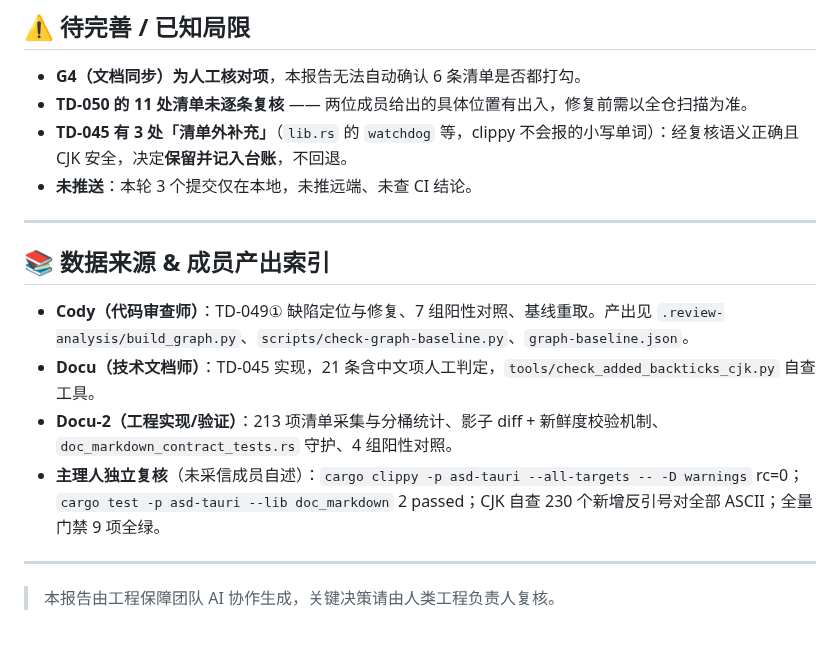
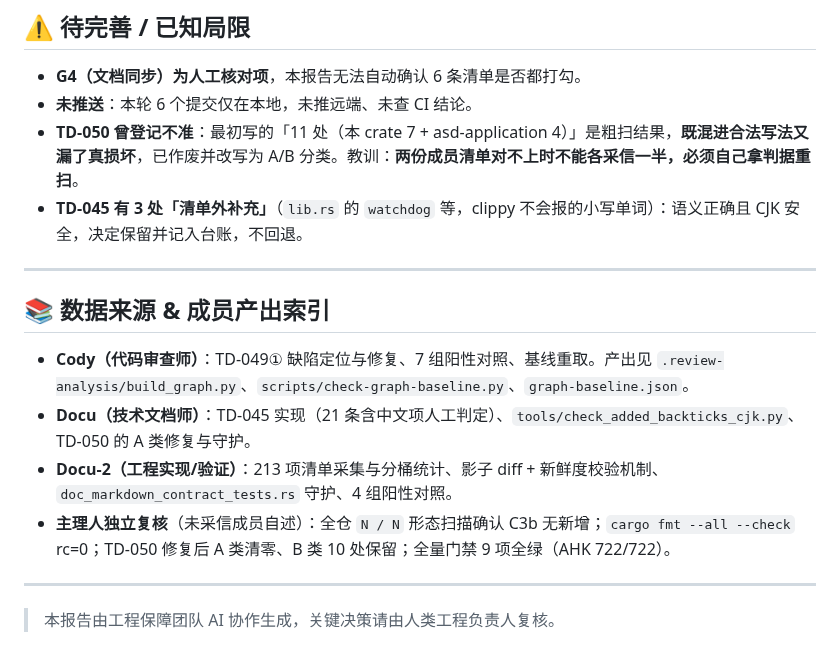
Before and after one commit to zyejf/AutoHotkeydemo, a Markdown page: deliverables/engineering-assurance/tech-debt-td049-td045-2026-09-17.md, the part around one of its changes. Rendered like a GitHub page.

```diff
--- a/deliverables/engineering-assurance/tech-debt-td049-td045-2026-09-17.md
+++ b/deliverables/engineering-assurance/tech-debt-td049-td045-2026-09-17.md
@@ -106,18 +135,18 @@ clippy 不认 CJK 词边界。实测 **213 条建议里 21 条（9.9%）`suggest
 ## ⚠️ 待完善 / 已知局限
 
 - **G4（文档同步）为人工核对项**，本报告无法自动确认 6 条清单是否都打勾。
-- **TD-050 的 11 处清单未逐条复核** —— 两位成员给出的具体位置有出入，修复前需以全仓扫描为准。
-- **TD-045 有 3 处「清单外补充」**（`lib.rs` 的 `watchdog` 等，clippy 不会报的小写单词）：经复核语义正确且 CJK 安全，决定**保留并记入台账**，不回退。
-- **未推送**：本轮 3 个提交仅在本地，未推远端、未查 CI 结论。
+- **未推送**：本轮 6 个提交仅在本地，未推远端、未查 CI 结论。
+- **TD-050 曾登记不准**：最初写的「11 处（本 crate 7 + asd-application 4）」是粗扫结果，**既混进合法写法又漏了真损坏**，已作废并改写为 A/B 分类。教训：**两份成员清单对不上时不能各采信一半，必须自己拿判据重扫**。
+- **TD-045 有 3 处「清单外补充」**（`lib.rs` 的 `watchdog` 等，clippy 不会报的小写单词）：语义正确且 CJK 安全，决定保留并记入台账，不回退。
 
 ---
 
 ## 📚 数据来源 & 成员产出索引
 
 - **Cody（代码审查师）**：TD-049① 缺陷定位与修复、7 组阳性对照、基线重取。产出见 `.review-analysis/build_graph.py`、`scripts/check-graph-baseline.py`、`graph-baseline.json`。
-- **Docu（技术文档师）**：TD-045 实现，21 条含中文项人工判定，`tools/check_added_backticks_cjk.py` 自查工具。
+- **Docu（技术文档师）**：TD-045 实现（21 条含中文项人工判定）、`tools/check_added_backticks_cjk.py`、TD-050 的 A 类修复与守护。
 - **Docu-2（工程实现/验证）**：213 项清单采集与分桶统计、影子 diff + 新鲜度校验机制、`doc_markdown_contract_tests.rs` 守护、4 组阳性对照。
-- **主理人独立复核**（未采信成员自述）：`cargo clippy -p asd-tauri --all-targets -- -D warnings` rc=0；`cargo test -p asd-tauri --lib doc_markdown` 2 passed；CJK 自查 230 个新增反引号对全部 ASCII；全量门禁 9 项全绿。
+- **主理人独立复核**（未采信成员自述）：全仓 `N / N` 形态扫描确认 C3b 无新增；`cargo fmt --all --check` rc=0；TD-050 修复后 A 类清零、B 类 10 处保留；全量门禁 9 项全绿（AHK 722/722）。
 
 ---
 
```
Also changed, not shown: other parts of deliverables/engineering-assurance/tech-debt-td049-td045-2026-09-17.md (+51 -22 lines).
